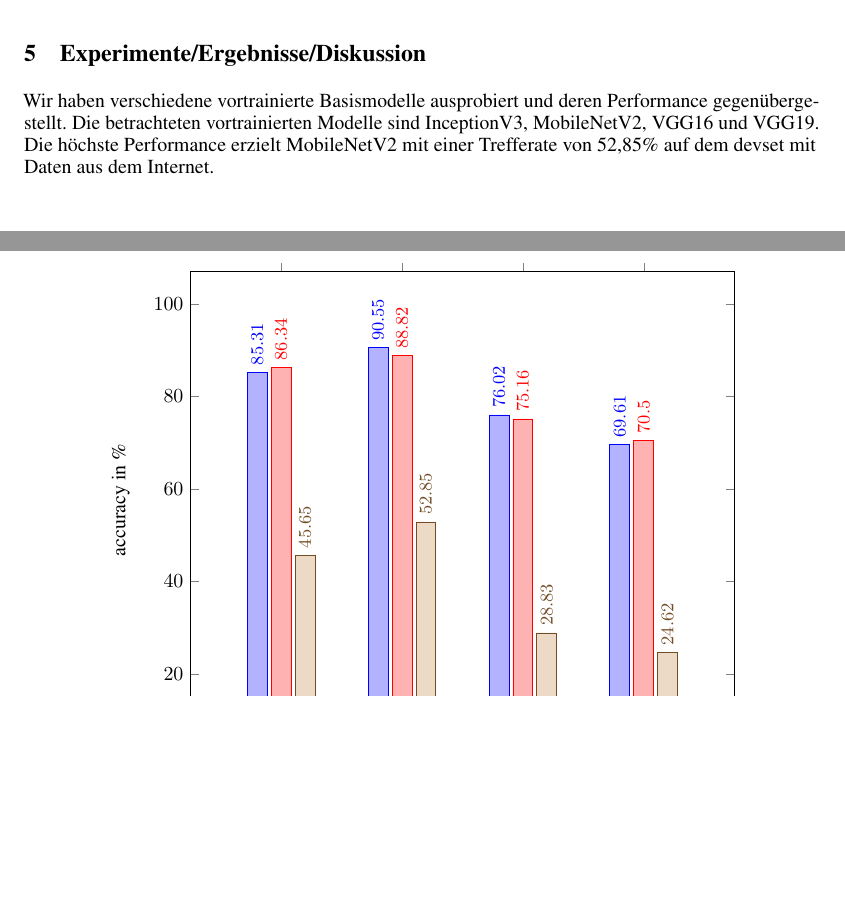
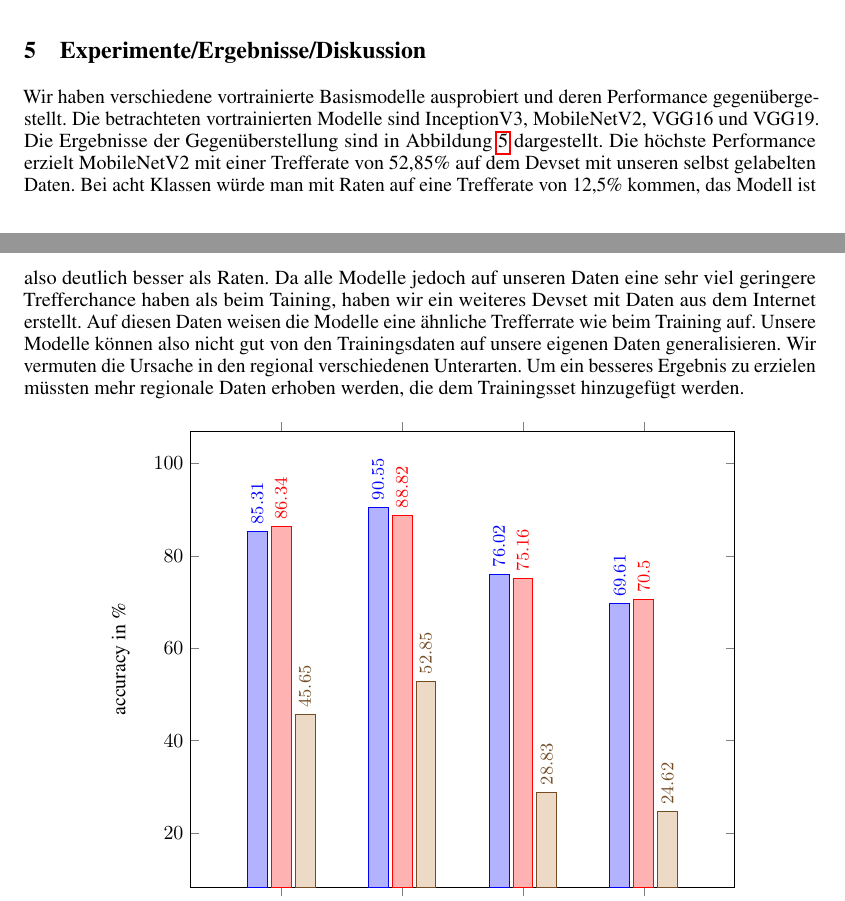
Before and after one commit to paul-pw/tree_bark_classification, a LaTeX paper (latex/main.tex): two parts of pages 3 and 4 of 4, joined at a grey line, cut so that both start at the same text, the shorter picture padded with empty space. Compiled offline with pdfLaTeX.

Commit message:
wrote section 5 in documentation

```diff
--- a/latex/main.tex
+++ b/latex/main.tex
@@ -157,7 +157,7 @@ Wir verweden für unser Modell einen sparse categorial crossentropy loss.
 %your main text throughout this section. Your plots should include legends, axis labels, and
 %have font sizes that are legible when printed.
 
-Wir haben verschiedene vortrainierte Basismodelle ausprobiert und deren Performance gegenübergestellt. Die betrachteten vortrainierten Modelle sind InceptionV3, MobileNetV2, VGG16 und VGG19. Die höchste Performance erzielt MobileNetV2 mit einer Trefferate von 52,85\% auf dem devset mit Daten aus dem Internet.
+Wir haben verschiedene vortrainierte Basismodelle ausprobiert und deren Performance gegenübergestellt. Die betrachteten vortrainierten Modelle sind InceptionV3, MobileNetV2, VGG16 und VGG19. Die Ergebnisse der Gegenüberstellung sind in Abbildung~\ref{vergleich} dargestellt. Die höchste Performance erzielt MobileNetV2 mit einer Trefferate von 52,85\% auf dem Devset mit unseren selbst gelabelten Daten. Bei acht Klassen würde man mit Raten auf eine Trefferate von 12,5\% kommen, das Modell ist also deutlich besser als Raten. Da alle Modelle jedoch auf unseren Daten eine sehr viel geringere Trefferchance haben als beim Taining, haben wir ein weiteres Devset mit Daten aus dem Internet erstellt. Auf diesen Daten weisen die Modelle eine ähnliche Trefferrate wie beim Training auf. Unsere Modelle können also nicht gut von den Trainingsdaten auf unsere eigenen Daten generalisieren. Wir vermuten die Ursache in den regional verschiedenen Unterarten. Um ein besseres Ergebnis zu erzielen müssten mehr regionale Daten erhoben werden, die dem Trainingsset hinzugefügt werden.
 
 \begin{figure}[h!]
   \centering
```
Also changed, not shown: latex/main.pdf.
